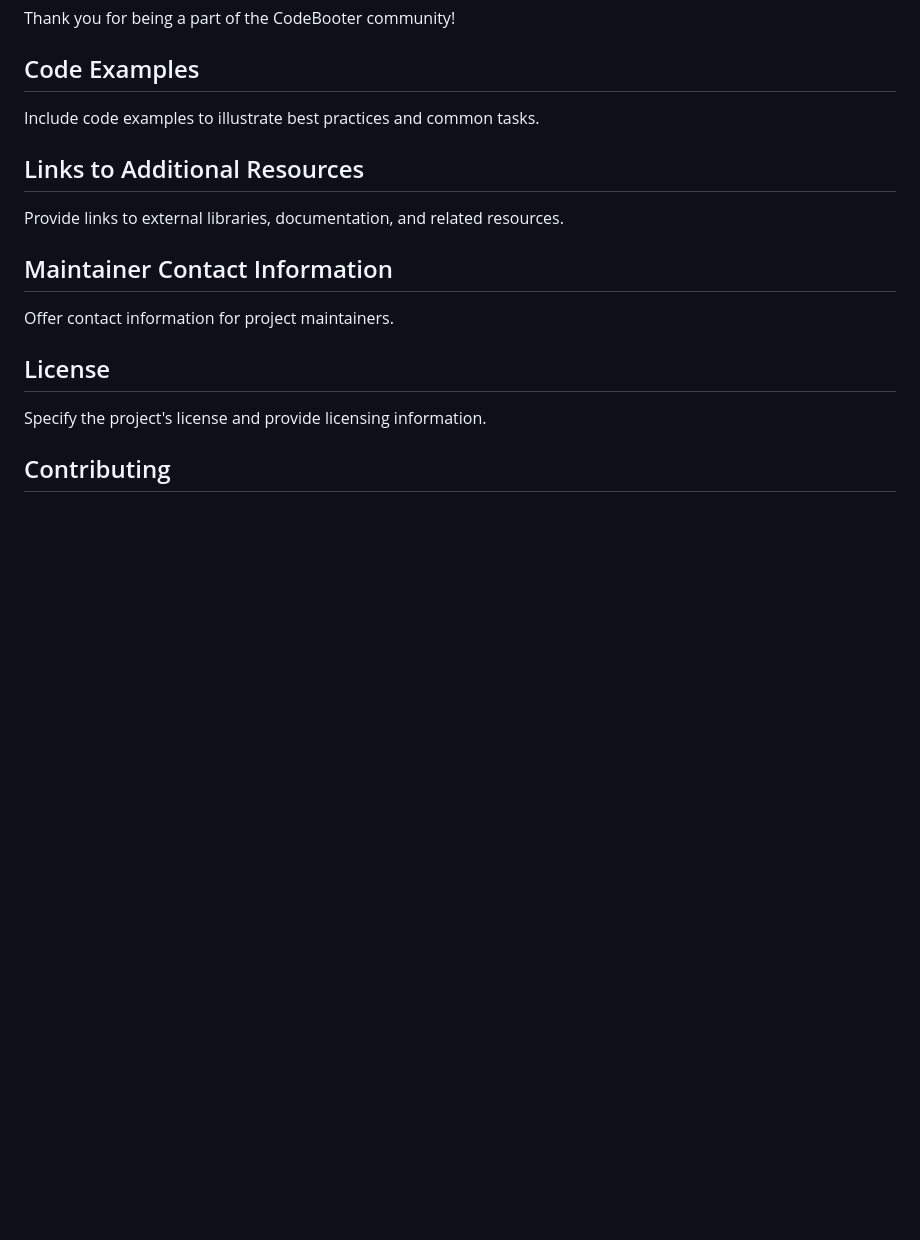
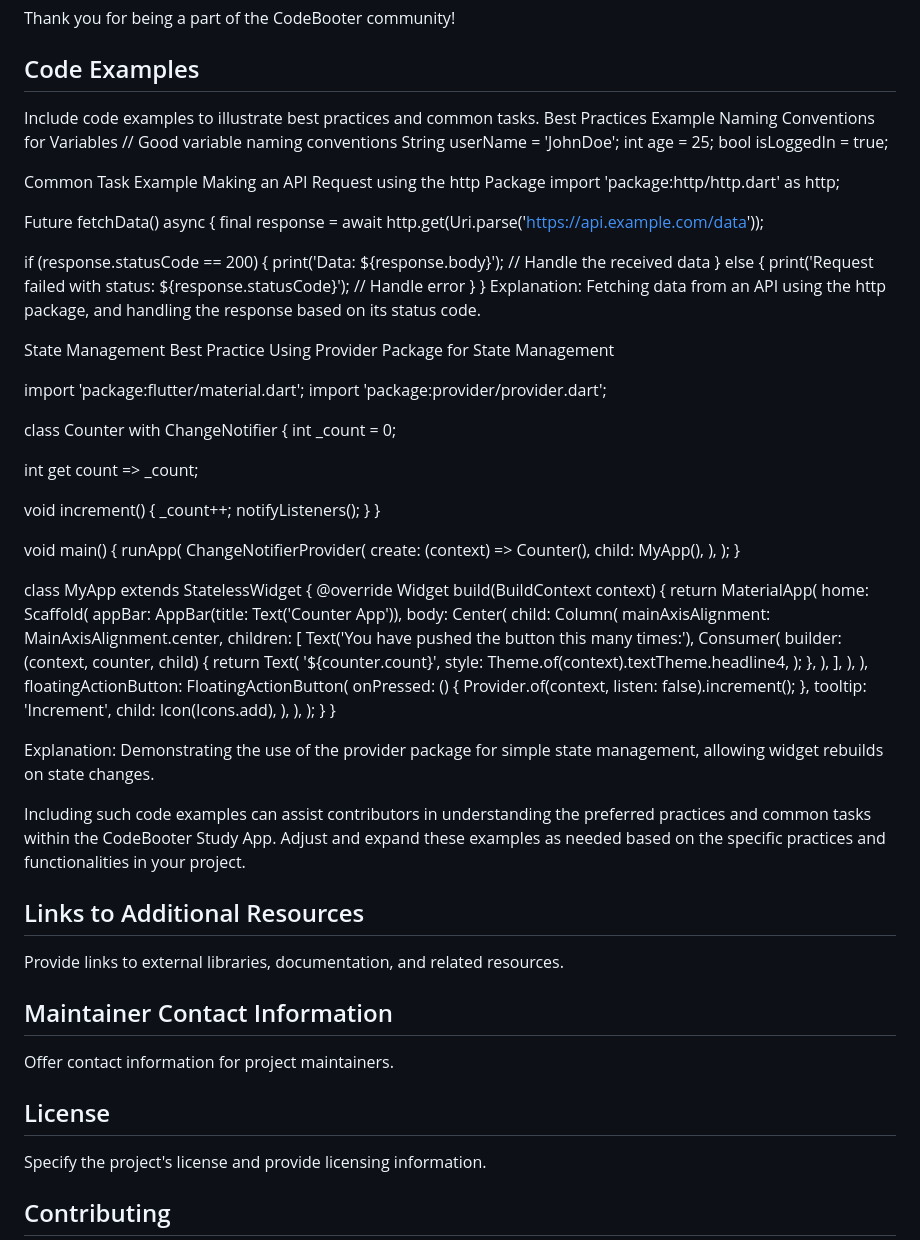
Before and after one commit to CodeBooter/Codebooter-flutter, a Markdown page: DOCUMENTATION.md, the part around the change. Drawn GitHub-style; blank space fills up the shorter version.

```diff
--- a/DOCUMENTATION.md
+++ b/DOCUMENTATION.md
@@ -164,6 +164,95 @@ Thank you for being a part of the CodeBooter community!
 ## Code Examples
 
 Include code examples to illustrate best practices and common tasks.
+Best Practices Example
+Naming Conventions for Variables
+// Good variable naming conventions
+String userName = 'JohnDoe';
+int age = 25;
+bool isLoggedIn = true;
+
+Common Task Example
+Making an API Request using the http Package
+import 'package:http/http.dart' as http;
+
+Future<void> fetchData() async {
+  final response = await http.get(Uri.parse('https://api.example.com/data'));
+
+  if (response.statusCode == 200) {
+    print('Data: ${response.body}');
+    // Handle the received data
+  } else {
+    print('Request failed with status: ${response.statusCode}');
+    // Handle error
+  }
+}
+Explanation: Fetching data from an API using the http package, and handling the response based on its status code.
+
+State Management Best Practice
+Using Provider Package for State Management
+
+import 'package:flutter/material.dart';
+import 'package:provider/provider.dart';
+
+class Counter with ChangeNotifier {
+  int _count = 0;
+
+  int get count => _count;
+
+  void increment() {
+    _count++;
+    notifyListeners();
+  }
+}
+
+void main() {
+  runApp(
+    ChangeNotifierProvider(
+      create: (context) => Counter(),
+      child: MyApp(),
+    ),
+  );
+}
+
+class MyApp extends StatelessWidget {
+  @override
+  Widget build(BuildContext context) {
+    return MaterialApp(
+      home: Scaffold(
+        appBar: AppBar(title: Text('Counter App')),
+        body: Center(
+          child: Column(
+            mainAxisAlignment: MainAxisAlignment.center,
+            children: <Widget>[
+              Text('You have pushed the button this many times:'),
+              Consumer<Counter>(
+                builder: (context, counter, child) {
+                  return Text(
+                    '${counter.count}',
+                    style: Theme.of(context).textTheme.headline4,
+                  );
+                },
+              ),
+            ],
+          ),
+        ),
+        floatingActionButton: FloatingActionButton(
+          onPressed: () {
+            Provider.of<Counter>(context, listen: false).increment();
+          },
+          tooltip: 'Increment',
+          child: Icon(Icons.add),
+        ),
+      ),
+    );
+  }
+}
+
+Explanation: Demonstrating the use of the provider package for simple state management, allowing widget rebuilds on state changes.
+
+Including such code examples can assist contributors in understanding the preferred practices and common tasks within the CodeBooter Study App. Adjust and expand these examples as needed based on the specific practices and functionalities in your project.
+
+
 
 ## Links to Additional Resources
 
```
